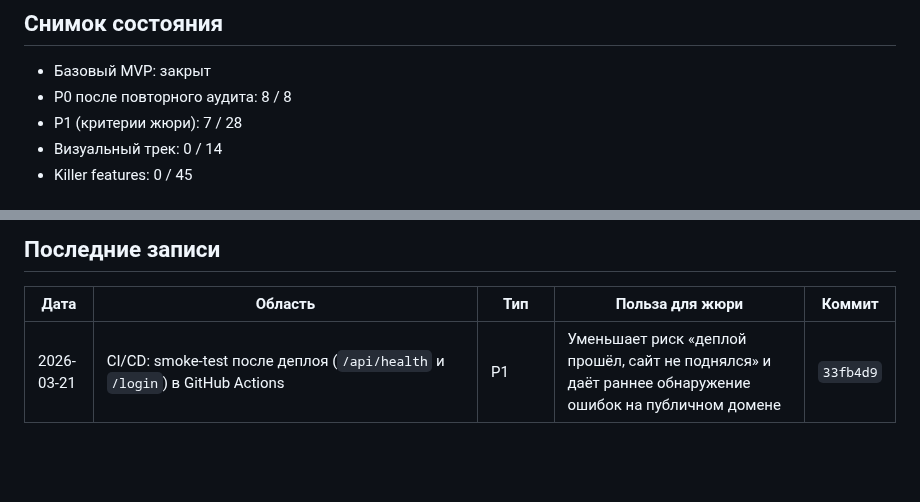
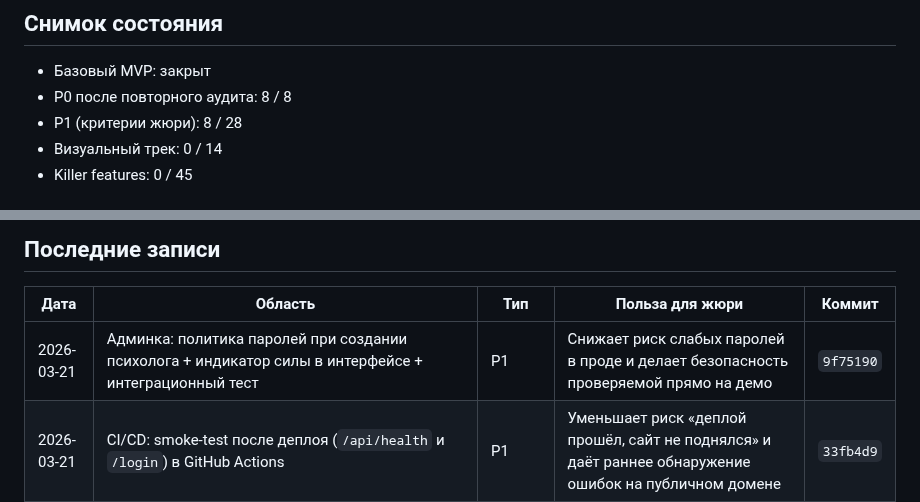
Before and after one commit to kleget/titanit-profdnk-mvp, a Markdown page: docs/PROGRESS.md, 2 parts joined by grey strips. GitHub-like rendering; blank space fills up the shorter version.

```diff
--- a/docs/PROGRESS.md
+++ b/docs/PROGRESS.md
@@ -15,7 +15,7 @@
 ## Снимок состояния
 - Базовый MVP: закрыт
 - P0 после повторного аудита: 8 / 8
-- P1 (критерии жюри): 7 / 28
+- P1 (критерии жюри): 8 / 28
 - Визуальный трек: 0 / 14
 - Killer features: 0 / 45
 
@@ -32,6 +32,7 @@
 ## Последние записи
 | Дата | Область | Тип | Польза для жюри | Коммит |
 |---|---|---|---|---|
+| 2026-03-21 | Админка: политика паролей при создании психолога + индикатор силы в интерфейсе + интеграционный тест | P1 | Снижает риск слабых паролей в проде и делает безопасность проверяемой прямо на демо | `9f75190` |
 | 2026-03-21 | CI/CD: smoke-test после деплоя (`/api/health` и `/login`) в GitHub Actions | P1 | Уменьшает риск «деплой прошёл, сайт не поднялся» и даёт раннее обнаружение ошибок на публичном домене | `33fb4d9` |
 | 2026-03-21 | Надёжность: rate limit для `POST /login` и `POST /t/{token}` + интеграционные тесты лимитов | P1 | Снижает риск перебора паролей и спама submit, делает поведение предсказуемым под нагрузкой на демо | `614990a` |
 | 2026-03-21 | Конструктор: 3 быстрых пресета методик + «Клонировать тест» (копия структуры, формул, полей, шаблонов отчета) | P1 | Сильно ускоряет подготовку демо и повторное использование методик без ручной пересборки теста | `066fd5b` |
```
Also changed, not shown: docs/TODO.md (+2 -2 lines).
